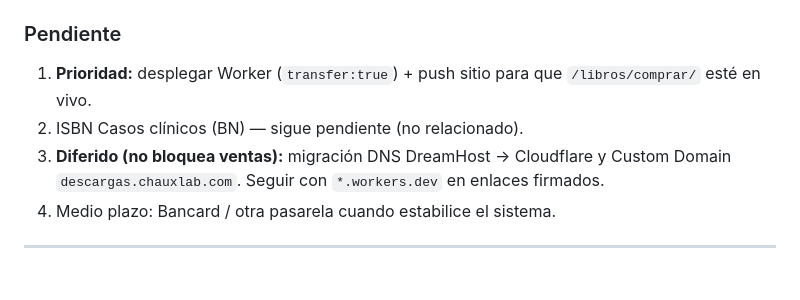
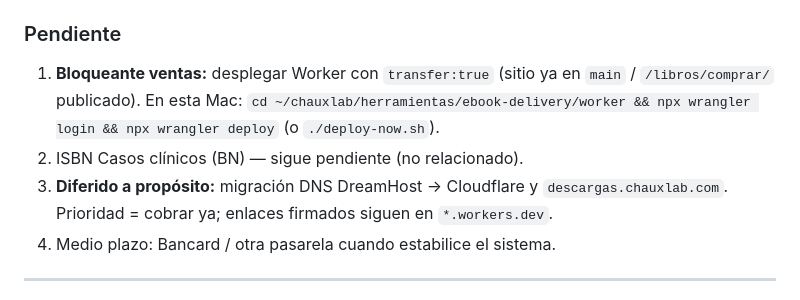
Before and after one commit to chauxlab/chauxlab-web, a Markdown page: docs/HANDOFF.md, the part around the change. Drawn GitHub-style.

Commit message:
Defer descargas domain and note Worker deploy as the sales blocker.
Co-authored-by: Cursor <cursoragent@cursor.com>

```diff
--- a/docs/HANDOFF.md
+++ b/docs/HANDOFF.md
@@ -19,9 +19,9 @@
 
 ### Pendiente
 
-1. **Prioridad:** desplegar Worker (`transfer:true`) + push sitio para que `/libros/comprar/` esté en vivo.
+1. **Bloqueante ventas:** desplegar Worker con `transfer:true` (sitio ya en `main` / `/libros/comprar/` publicado). En esta Mac: `cd ~/chauxlab/herramientas/ebook-delivery/worker && npx wrangler login && npx wrangler deploy` (o `./deploy-now.sh`).
 2. ISBN Casos clínicos (BN) — sigue pendiente (no relacionado).
-3. **Diferido (no bloquea ventas):** migración DNS DreamHost → Cloudflare y Custom Domain `descargas.chauxlab.com`. Seguir con `*.workers.dev` en enlaces firmados.
+3. **Diferido a propósito:** migración DNS DreamHost → Cloudflare y `descargas.chauxlab.com`. Prioridad = cobrar ya; enlaces firmados siguen en `*.workers.dev`.
 4. Medio plazo: Bancard / otra pasarela cuando estabilice el sistema.
 
 ---
```
